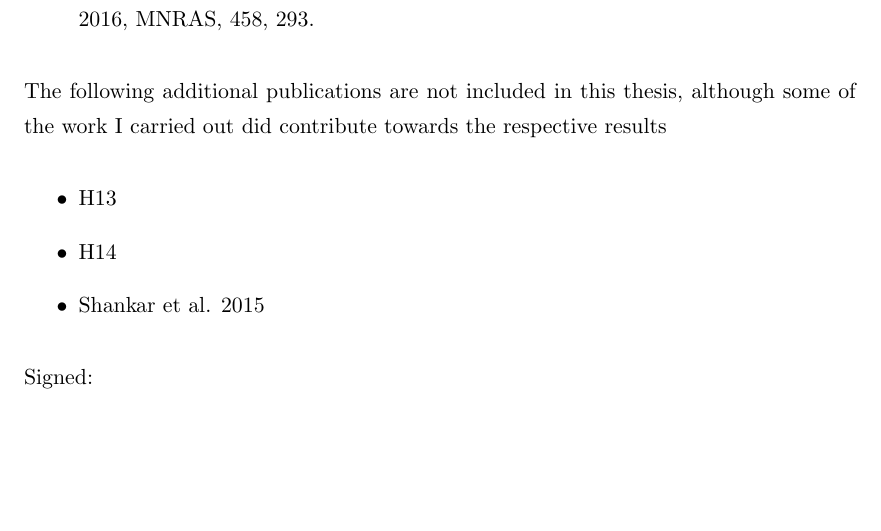
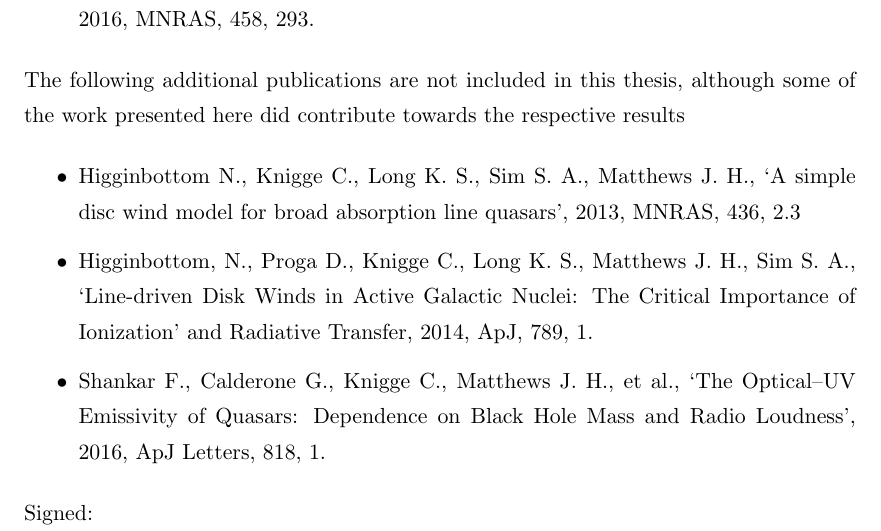
Before and after one commit to jhmatthews/antithesis, a LaTeX thesis (Thesis.tex): part of page 3 of 231, cut so that both start at the same text, the shorter picture padded with empty space. Compiled offline with pdfLaTeX.

Commit message:
edited declaration and ew chapter

```diff
--- a/Thesis.tex
+++ b/Thesis.tex
@@ -171,11 +171,15 @@ cataclysmic variables',
 2016, MNRAS, 458, 293.
 \end{itemize}
 The following additional publications are not included in this thesis, although some of the work
-I carried out did contribute towards the respective results
+presented here did contribute towards the respective results
 \begin{itemize}
-	\item H13
-	\item H14
-	\item Shankar et al. 2015
+	\item Higginbottom N., Knigge C., Long K. S., Sim S. A., Matthews J. H.,
+`A simple disc wind model for broad absorption line quasars', 2013,
+MNRAS, 436, 2.3
+	\item Higginbottom, N., Proga D., Knigge C., Long K. S., Matthews J. H., Sim S. A.,
+	`Line-driven Disk Winds in Active Galactic Nuclei: The Critical Importance of Ionization'
+	and Radiative Transfer, 2014, ApJ, 789, 1.
+	\item Shankar F., Calderone G., Knigge C., Matthews J. H., et al., `The Optical–UV Emissivity of Quasars: Dependence on Black Hole Mass and Radio Loudness', 2016, ApJ Letters, 818, 1.
 \end{itemize}
 
 Signed:\\
```
